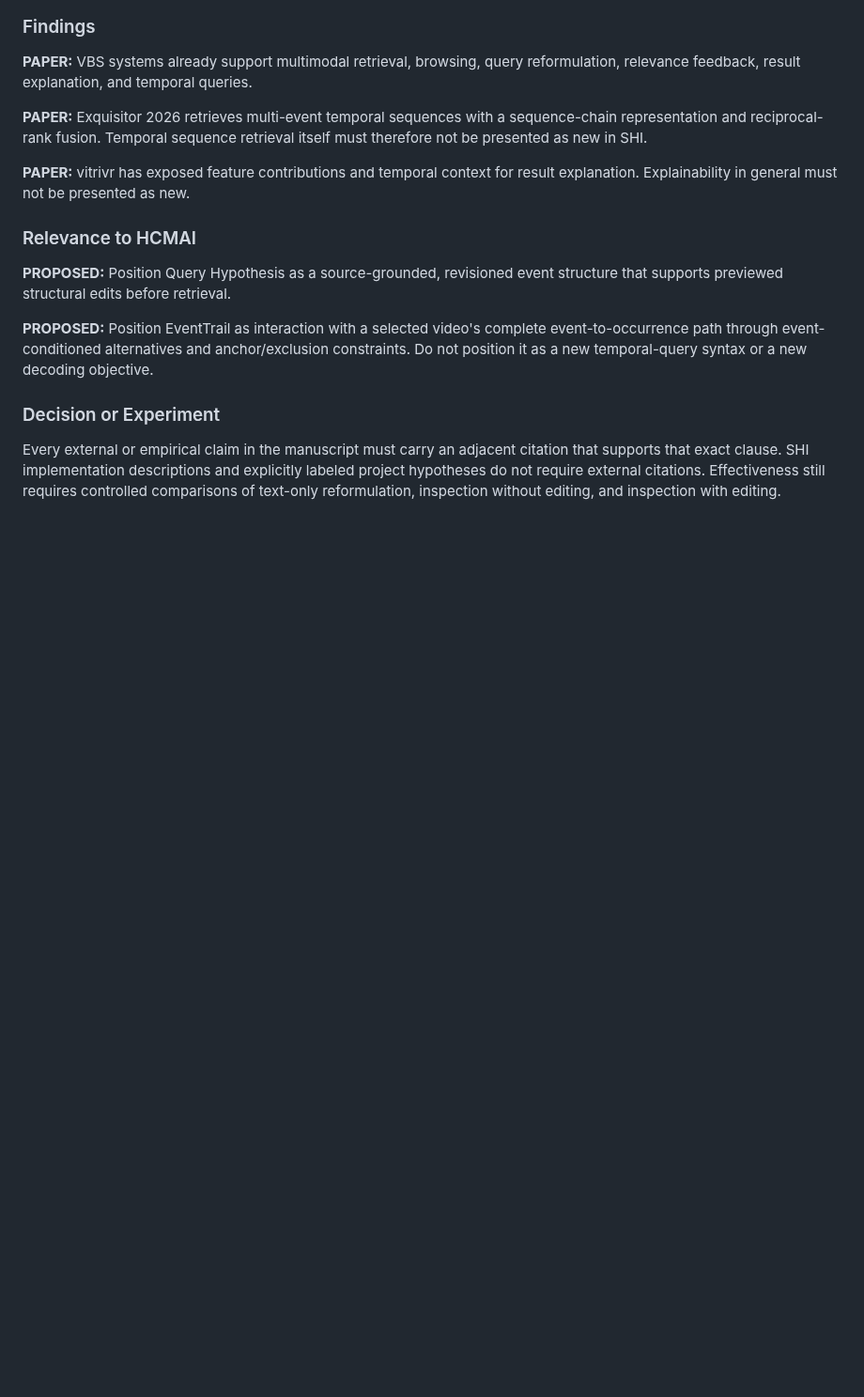
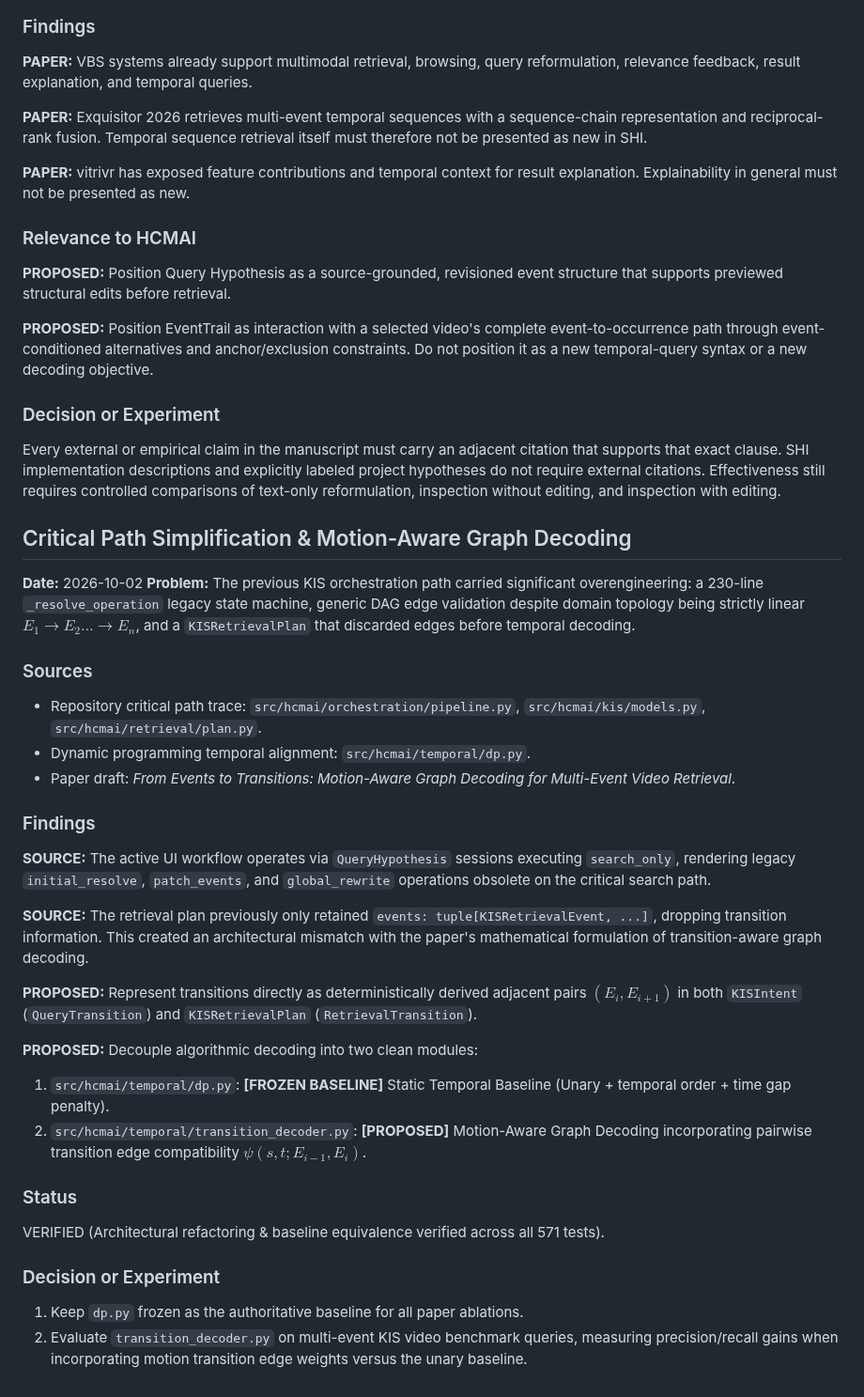
Before and after one commit to khang1108/MLeCDanBGold, a Markdown page: KNOWLEDGE.md, the part around the change. Shown at 94% size. Drawn GitHub-style; blank space fills up the shorter version.

Commit message:
docs(knowledge): document critical path simplification and motion graph decoding architecture

```diff
--- a/KNOWLEDGE.md
+++ b/KNOWLEDGE.md
@@ -96,3 +96,39 @@ citation that supports that exact clause. SHI implementation descriptions and
 explicitly labeled project hypotheses do not require external citations.
 Effectiveness still requires controlled comparisons of text-only reformulation,
 inspection without editing, and inspection with editing.
+
+## Critical Path Simplification & Motion-Aware Graph Decoding
+
+**Date:** 2026-10-02
+**Problem:** The previous KIS orchestration path carried significant overengineering:
+a 230-line `_resolve_operation` legacy state machine, generic DAG edge validation
+despite domain topology being strictly linear $E_1 \to E_2 \dots \to E_n$, and a
+`KISRetrievalPlan` that discarded edges before temporal decoding.
+
+### Sources
+- Repository critical path trace: `src/hcmai/orchestration/pipeline.py`, `src/hcmai/kis/models.py`, `src/hcmai/retrieval/plan.py`.
+- Dynamic programming temporal alignment: `src/hcmai/temporal/dp.py`.
+- Paper draft: *From Events to Transitions: Motion-Aware Graph Decoding for Multi-Event Video Retrieval*.
+
+### Findings
+**SOURCE:** The active UI workflow operates via `QueryHypothesis` sessions executing
+`search_only`, rendering legacy `initial_resolve`, `patch_events`, and `global_rewrite`
+operations obsolete on the critical search path.
+
+**SOURCE:** The retrieval plan previously only retained `events: tuple[KISRetrievalEvent, ...]`,
+dropping transition information. This created an architectural mismatch with the paper's
+mathematical formulation of transition-aware graph decoding.
+
+**PROPOSED:** Represent transitions directly as deterministically derived adjacent pairs
+$(E_i, E_{i+1})$ in both `KISIntent` (`QueryTransition`) and `KISRetrievalPlan` (`RetrievalTransition`).
+
+**PROPOSED:** Decouple algorithmic decoding into two clean modules:
+1. `src/hcmai/temporal/dp.py`: **[FROZEN BASELINE]** Static Temporal Baseline (Unary + temporal order + time gap penalty).
+2. `src/hcmai/temporal/transition_decoder.py`: **[PROPOSED]** Motion-Aware Graph Decoding incorporating pairwise transition edge compatibility $\psi(s, t; E_{i-1}, E_i)$.
+
+### Status
+VERIFIED (Architectural refactoring & baseline equivalence verified across all 571 tests).
+
+### Decision or Experiment
+1. Keep `dp.py` frozen as the authoritative baseline for all paper ablations.
+2. Evaluate `transition_decoder.py` on multi-event KIS video benchmark queries, measuring precision/recall gains when incorporating motion transition edge weights versus the unary baseline.
```
